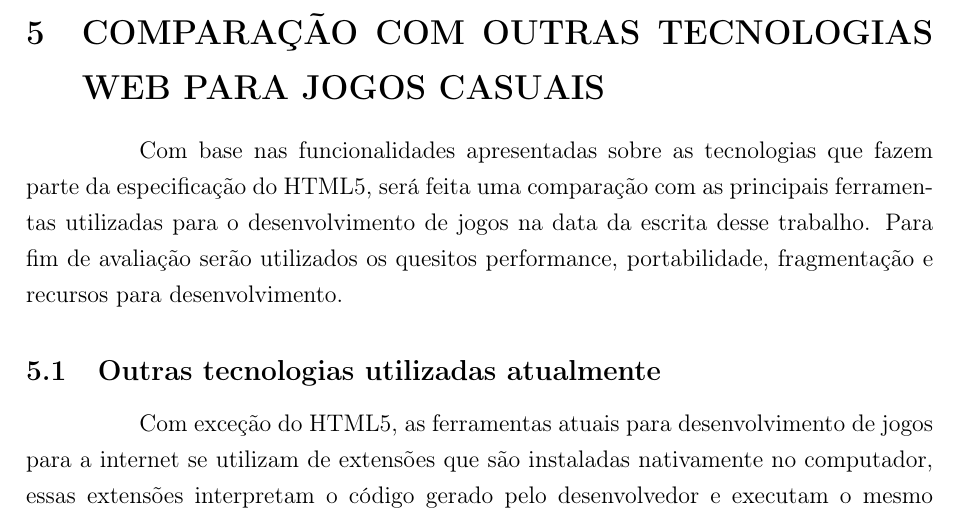
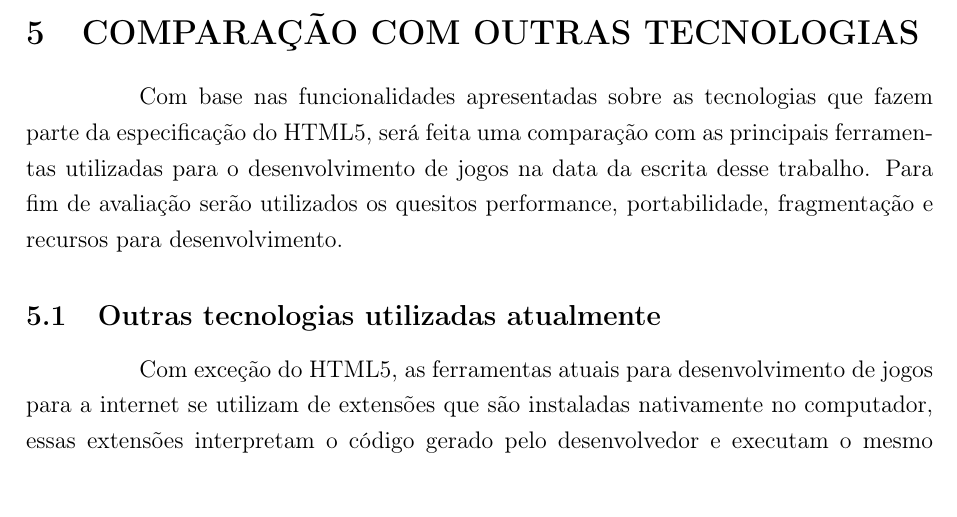
Before and after one commit to PotHix/tcc, a LaTeX thesis (tcc.tex, which reads cap-comparacao_com_tecnologias_atuais.tex): part of page 37 of 55, cut so that both start at the same text. Compiled offline with pdfLaTeX; a LaTeX package or settings file that is missing is left out.

Commit message:
Diminuindo o título para não quebrar o índice

```diff
--- a/cap-comparacao_com_tecnologias_atuais.tex
+++ b/cap-comparacao_com_tecnologias_atuais.tex
@@ -1,5 +1,4 @@
-\uppercase{\section{Comparação com outras tecnologias web para jogos
-casuais}}
+\uppercase{\section{Comparação com outras tecnologias}}
 
 Com base nas funcionalidades apresentadas sobre as tecnologias que
 fazem parte da especificação do HTML5, será feita uma comparação com
```
